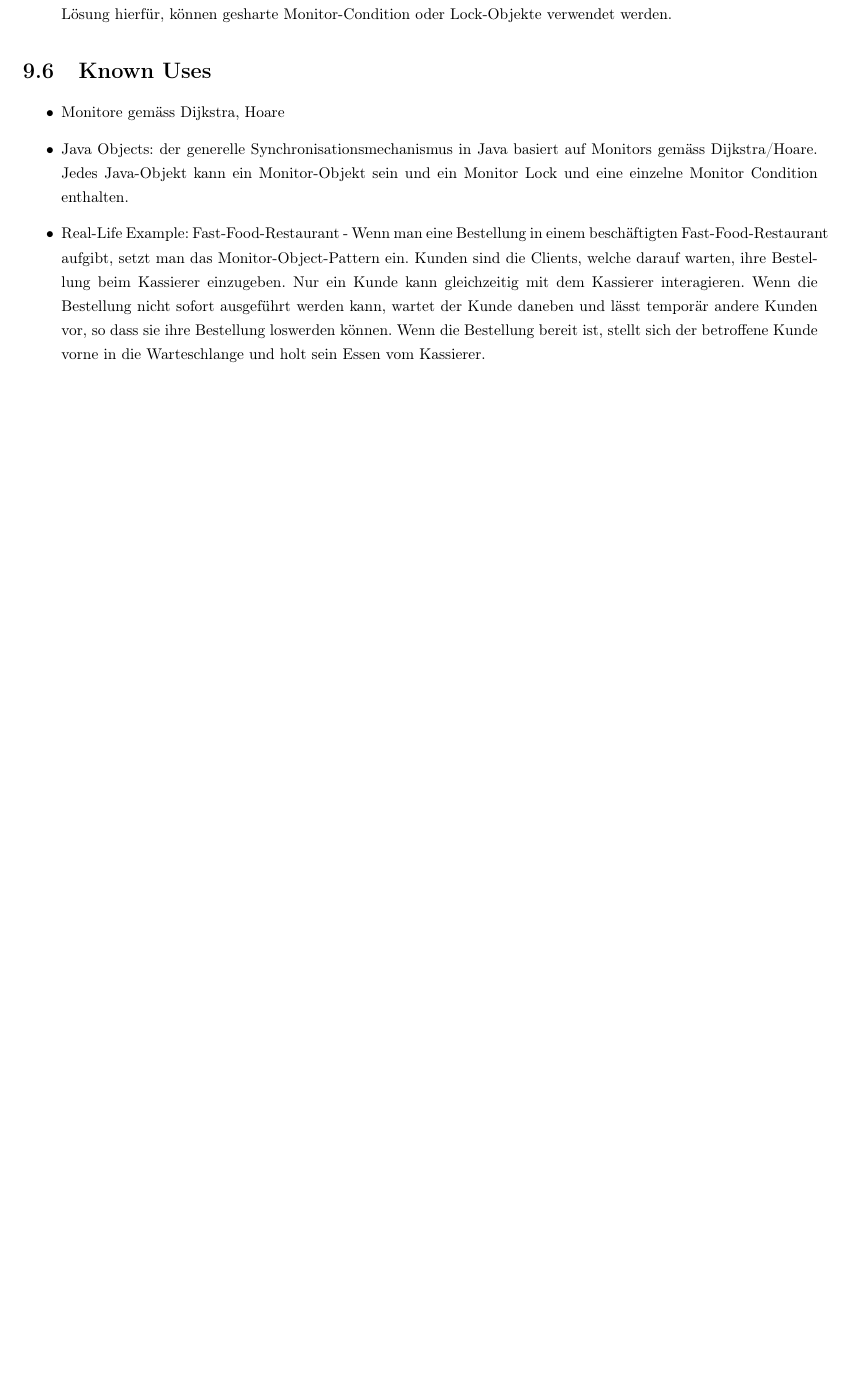
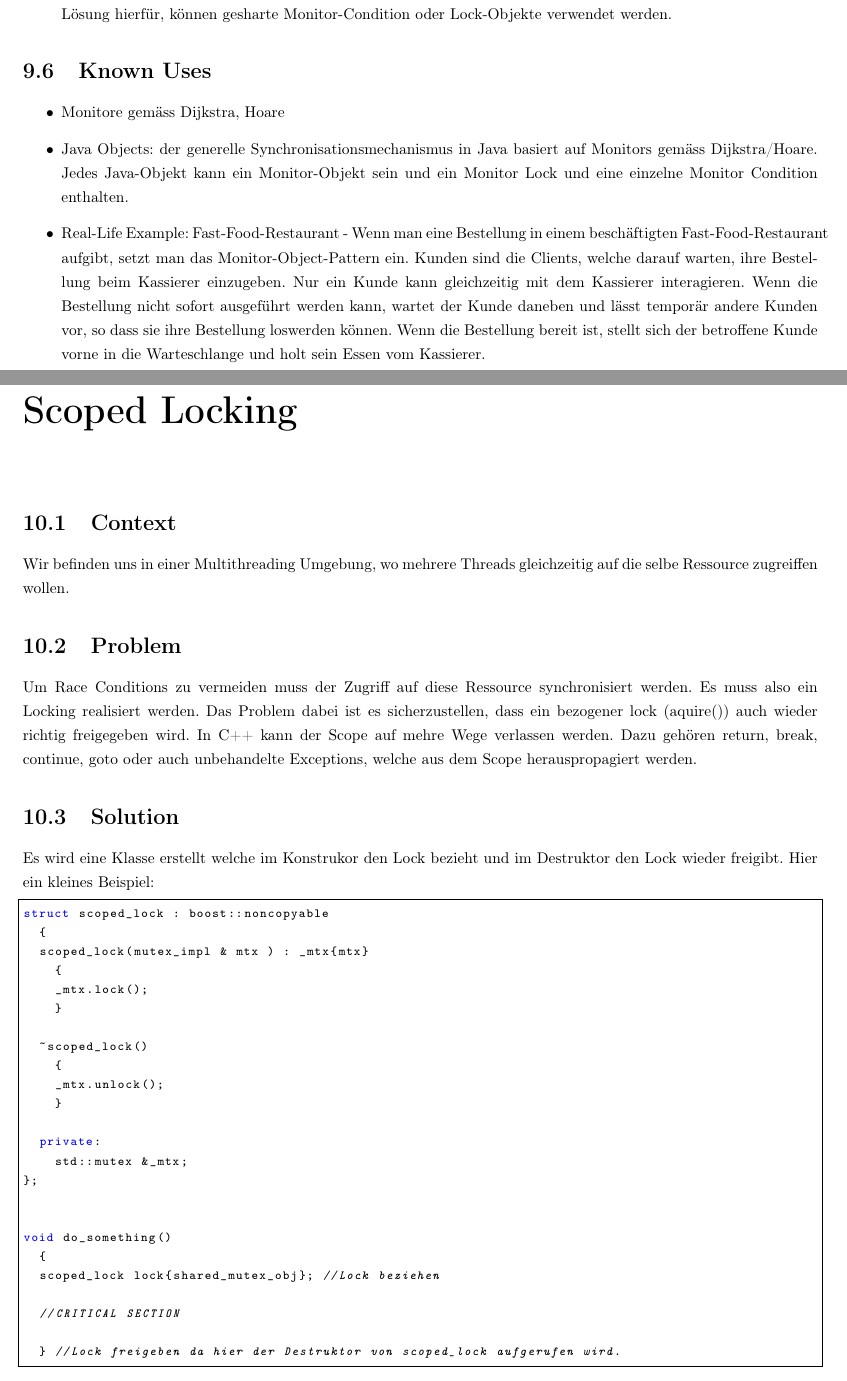
Before and after one commit to fmorgner/posa-2, a LaTeX document (posa2.tex, which reads __src/chapters/09-scoped_locking.tex): part of page 33 of 34 before the commit and two parts of pages 33 and 34 of 36 after it, the two joined at a grey line, cut so that both start at the same text, the shorter picture padded with empty space. Compiled offline with pdfLaTeX.

Commit message:
Scoped Locking

```diff
--- /dev/null
+++ b/__src/chapters/09-scoped_locking.tex
@@ -0,0 +1,39 @@
+\chapter{Scoped Locking}
+
+\section{Context}
+Wir befinden uns in einer Multithreading Umgebung, wo mehrere Threads gleichzeitig auf die selbe Ressource zugreiffen wollen.
+
+\section{Problem}
+Um Race Conditions zu vermeiden muss der Zugriff auf diese Ressource synchronisiert werden. Es muss also ein Locking realisiert werden. Das Problem dabei ist es sicherzustellen, dass ein bezogener lock (aquire()) auch wieder richtig freigegeben wird. In C++ kann der Scope auf mehre Wege verlassen werden. Dazu gehören return, break, continue, goto oder auch unbehandelte Exceptions, welche aus dem Scope herauspropagiert werden.
+
+\section{Solution}
+Es wird eine Klasse erstellt welche im Konstrukor den Lock bezieht und im Destruktor den Lock wieder freigibt.
+Hier ein kleines Beispiel:
+\begin{lstlisting}[language=C++]
+struct scoped_lock : boost::noncopyable
+  {
+  scoped_lock(mutex_impl & mtx ) : _mtx{mtx}
+    {
+    _mtx.lock();
+    }
+
+  ~scoped_lock()
+    {
+    _mtx.unlock();
+    }
+
+  private:
+    std::mutex &_mtx;
+};
+
+
+void do_something()
+  {
+  scoped_lock lock{shared_mutex_obj}; //Lock beziehen
+
+  //CRITICAL SECTION
+
+  } //Lock freigeben da hier der Destruktor von scoped_lock aufgerufen wird.
+\end{lstlisting}
+
+\section{Consequences}
```
Also changed, not shown: posa2.tex (+1 -0 lines), __src/chapters/09-scoped_locking.tex (5 more changed lines).
